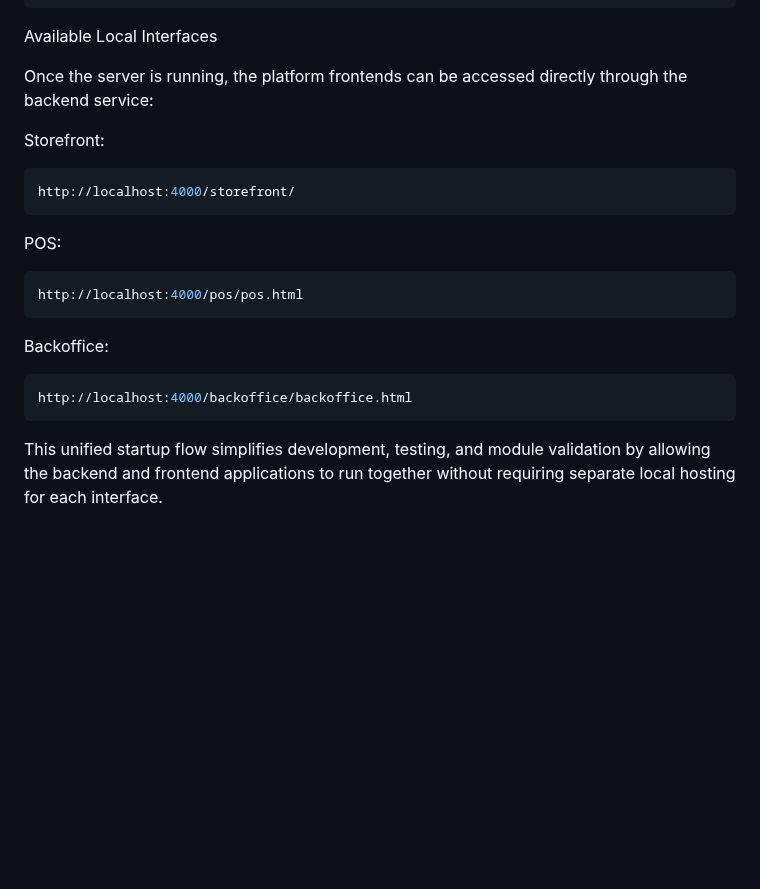
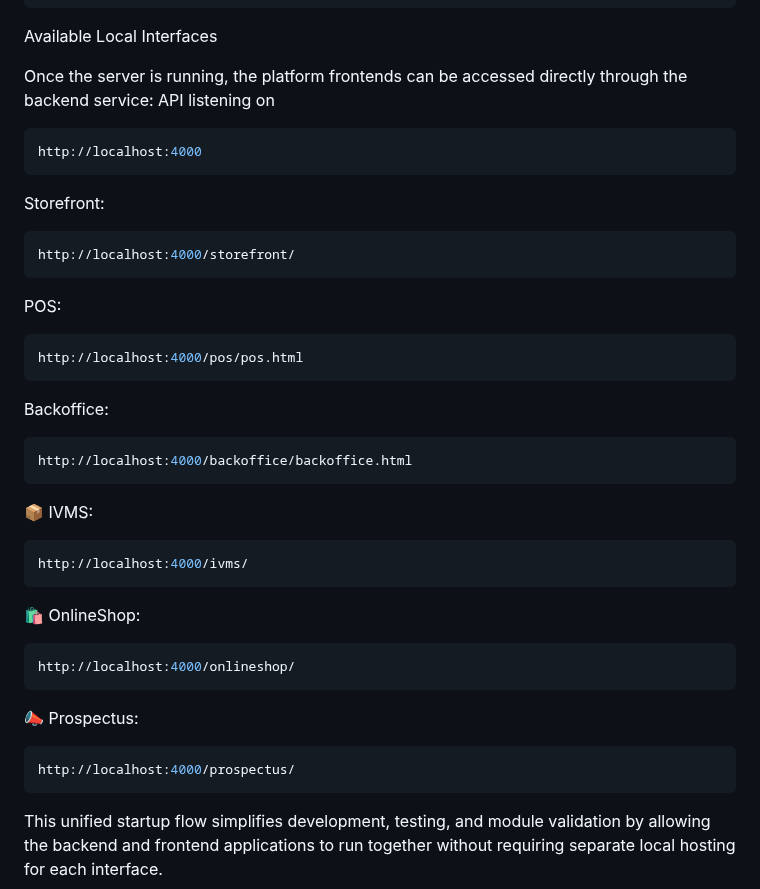
Before and after one commit to somdrabb/ivms-platform, a Markdown page: README.md, the part around the change. GitHub-like rendering; blank space fills up the shorter version.

Commit message:
Update README with new local interface links
Added new local interface URLs for IVMS, OnlineShop, and Prospectus.

````diff
--- a/README.md
+++ b/README.md
@@ -620,7 +620,10 @@ npm start
 Available Local Interfaces
 
 Once the server is running, the platform frontends can be accessed directly through the backend service:
-
+API listening on
+```bash
+http://localhost:4000
+```
 Storefront:
 ```bash
 http://localhost:4000/storefront/
@@ -635,6 +638,18 @@ Backoffice:
 http://localhost:4000/backoffice/backoffice.html
 ```
 
+📦 IVMS:
+```bash
+http://localhost:4000/ivms/
+```
+🛍 OnlineShop:
+```bash
+http://localhost:4000/onlineshop/
+```
+📣 Prospectus:
+```bash
+http://localhost:4000/prospectus/
+```
 This unified startup flow simplifies development, testing, and module validation by allowing the backend and frontend applications to run together without requiring separate local hosting for each interface.
 
 ## Executive Summary
````
